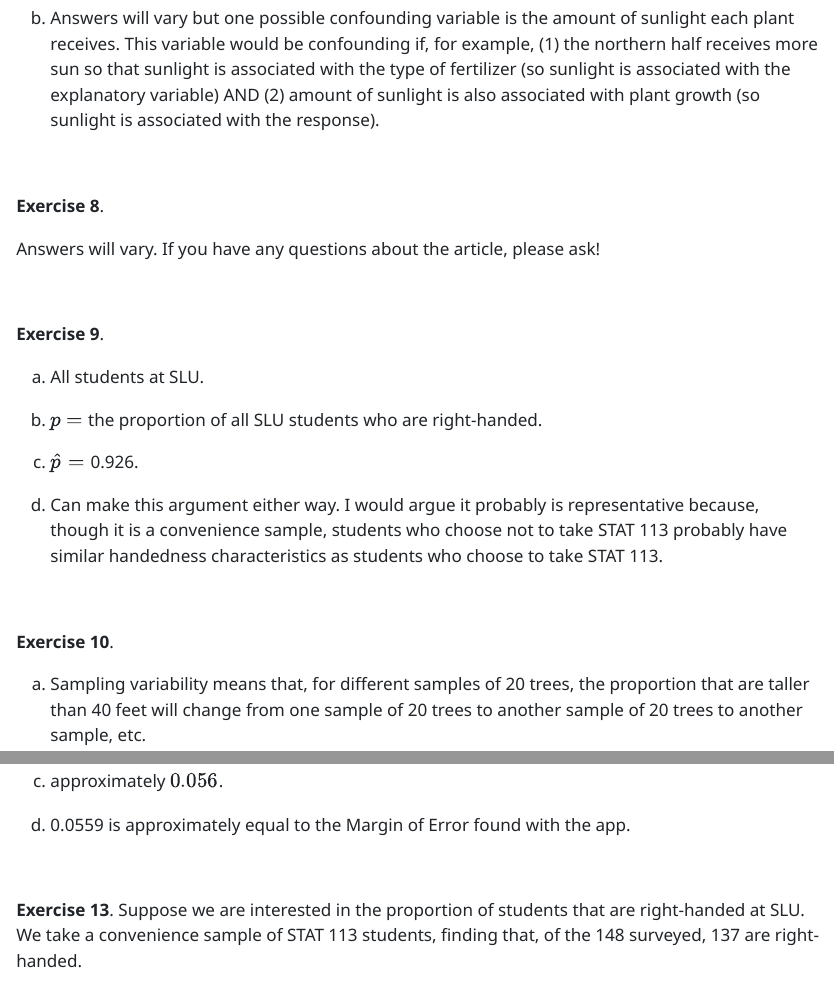
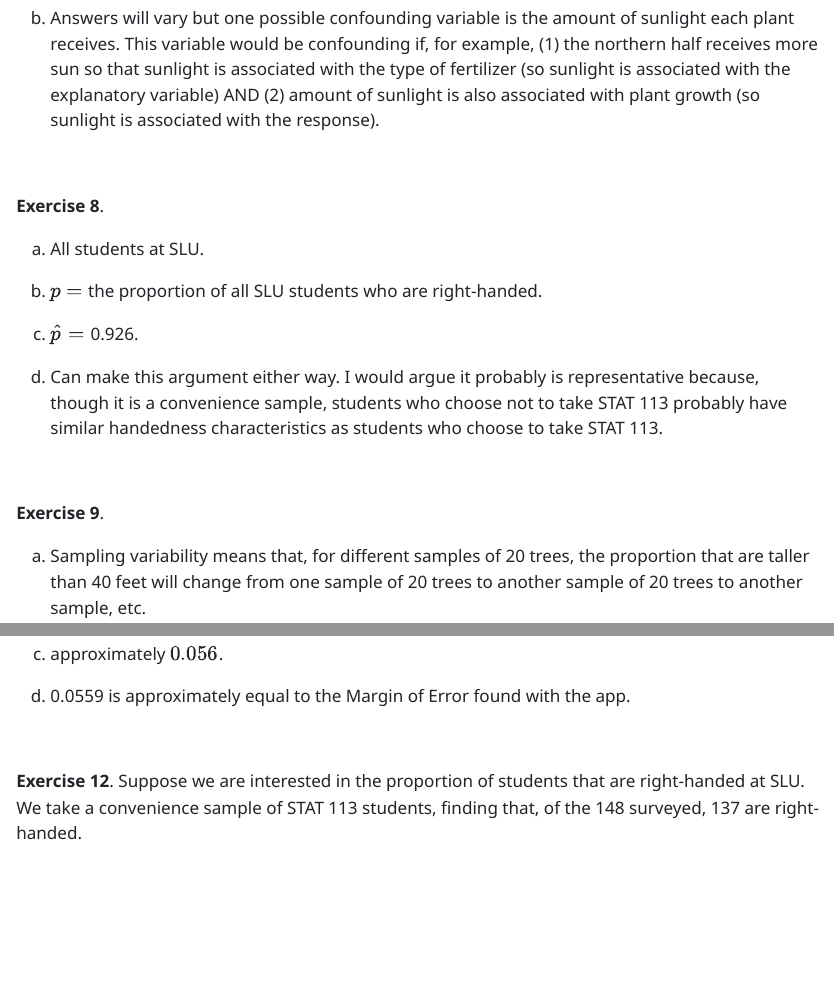
Before and after one commit to highamm/stat113_homework_solutions, a Quarto document (solutions/004fullvnjastyty/04-homework-solutions.qmd): the page in a window 1100 px wide, from 3040 px down, and a second part further down, joined at a grey line. The pictures show the output file solutions/004fullvnjastyty/04-homework-solutions.html that the author committed with the source, opened offline.

Commit message:
small update to solutions.

````diff
--- a/solutions/004fullvnjastyty/04-homework-solutions.qmd
+++ b/solutions/004fullvnjastyty/04-homework-solutions.qmd
@@ -200,12 +200,6 @@ b. Answers will vary but one possible confounding variable is the amount of sunl
 
 __Exercise 8__.
 
-Answers will vary. If you have any questions about the article, please ask!
-
-<br>
-
-__Exercise 9__.
-
 ```{r}
 library(tidyverse)
 library(here)
@@ -227,7 +221,7 @@ d. Can make this argument either way. I would argue it probably is representativ
 
 <br>
 
-__Exercise 10__.
+__Exercise 9__.
 
 a. Sampling variability means that, for different samples of 20 trees, the proportion that are taller than 40 feet will change from one sample of 20 trees to another sample of 20 trees to another sample, etc.
 
@@ -312,7 +306,7 @@ survey_sum <- survey_hand |>
                           total = n())
 ```
 
-__Exercise 13__. Suppose we are interested in the proportion of students that are right-handed at SLU. We take a convenience sample of STAT 113 students, finding that, of the `r survey_sum$total` surveyed, `r survey_sum$totalright` are right-handed.
+__Exercise 12__. Suppose we are interested in the proportion of students that are right-handed at SLU. We take a convenience sample of STAT 113 students, finding that, of the `r survey_sum$total` surveyed, `r survey_sum$totalright` are right-handed.
 
 a. $\hat{p} =$ `r (survey_sum$totalright / survey_sum$total) |> round(3)`.
 
````
Also changed, not shown: solutions/003mbvncnvz/03-homework-solutions.html, solutions/004fullvnjastyty/04-homework-solutions.html, solutions/004fullvnjastyty/04-homework-solutions.qmd (4 more changed lines).
